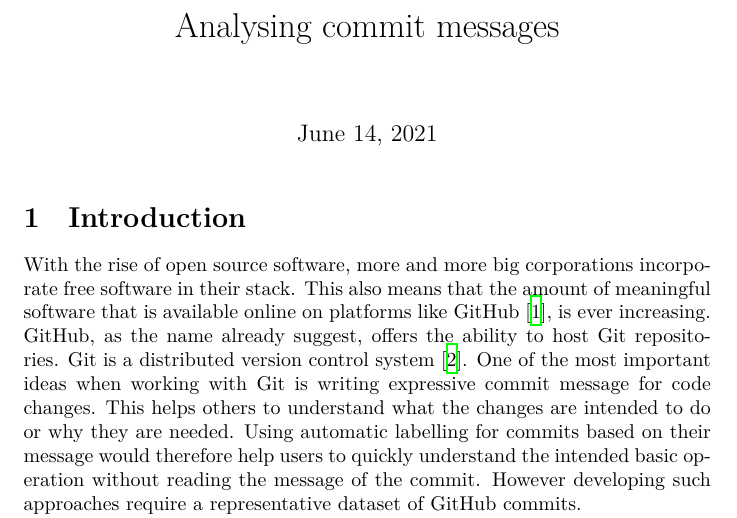
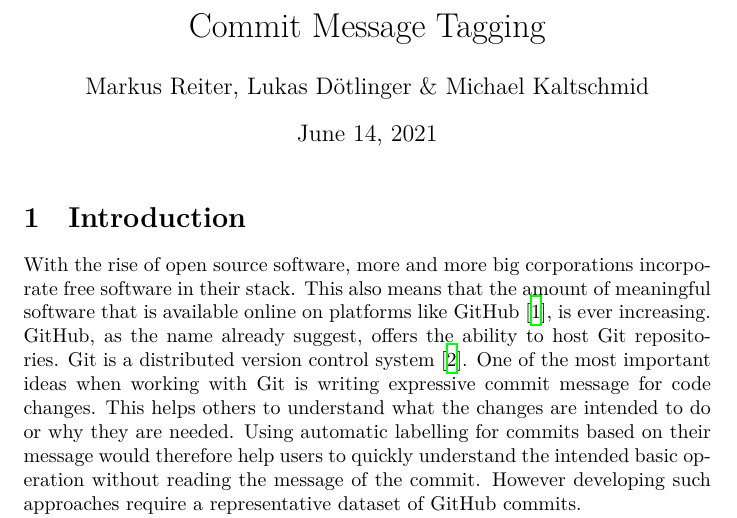
Before and after one commit to reitermarkus/commit-message-nlp, a LaTeX document (tex/paper.tex): part of page 1 of 11, cut at the place of the change. Compiled offline with XeLaTeX.

Commit message:
Add title.

```diff
--- a/tex/paper.tex
+++ b/tex/paper.tex
@@ -45,7 +45,8 @@
 
 \newcommand{\whitelist}[1]{#1}
 
-\title{Analysing commit messages}
+\title{Commit Message Tagging}
+\author{\whitelist{Markus Reiter}, \whitelist{Lukas Dötlinger} \& \whitelist{Michael Kaltschmid}}
 
 \begin{document}
   \maketitle
```
Also changed, not shown: 1 other file.
